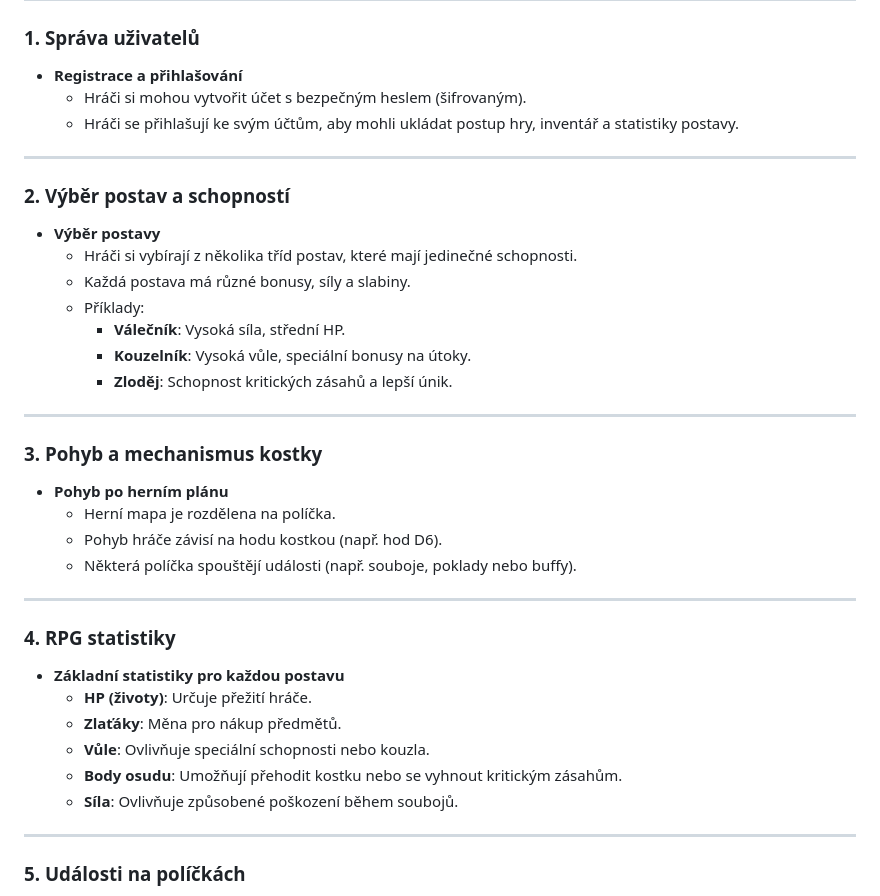
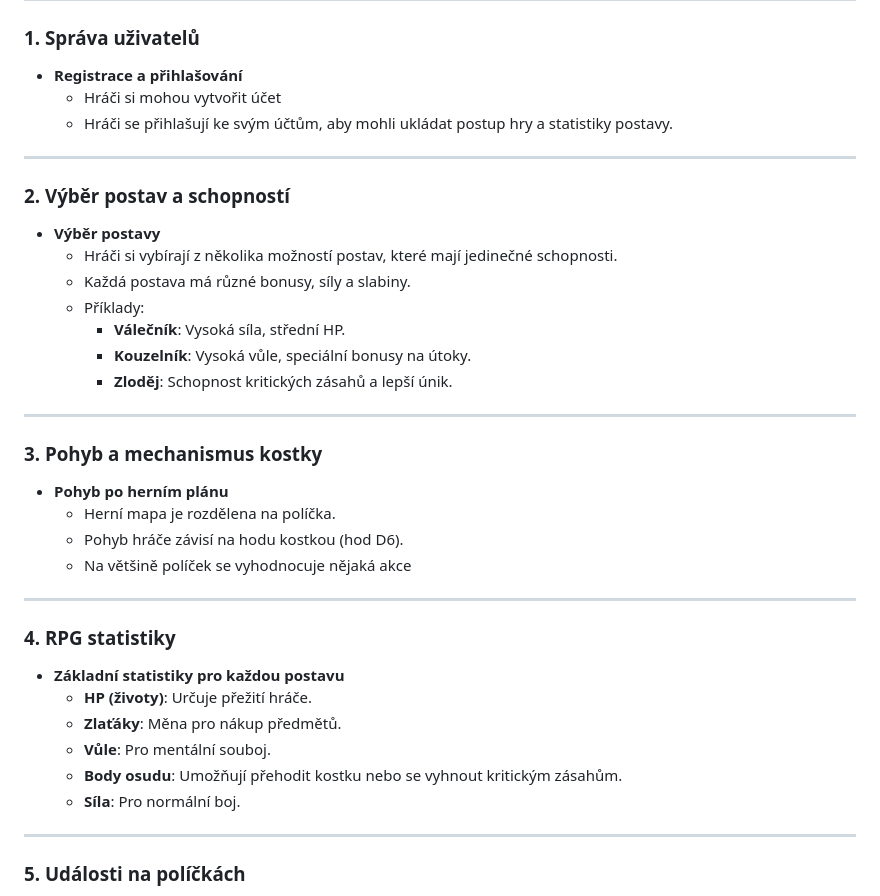
Before and after one commit to pslib-cz/2024-p3a-web-gamebook-m, a Markdown page: README.md, the part around the change. Rendered like a GitHub page.

```diff
--- a/README.md
+++ b/README.md
@@ -2,14 +2,14 @@
 
 ### **1. Správa uživatelů**
 - **Registrace a přihlašování**
-  - Hráči si mohou vytvořit účet s bezpečným heslem (šifrovaným).
-  - Hráči se přihlašují ke svým účtům, aby mohli ukládat postup hry, inventář a statistiky postavy.
+  - Hráči si mohou vytvořit účet
+  - Hráči se přihlašují ke svým účtům, aby mohli ukládat postup hry a statistiky postavy.
 
 ---
 
 ### **2. Výběr postav a schopností**
 - **Výběr postavy**
-  - Hráči si vybírají z několika tříd postav, které mají jedinečné schopnosti.
+  - Hráči si vybírají z několika možností postav, které mají jedinečné schopnosti.
   - Každá postava má různé bonusy, síly a slabiny.
   - Příklady:
     - **Válečník**: Vysoká síla, střední HP.
@@ -21,8 +21,8 @@
 ### **3. Pohyb a mechanismus kostky**
 - **Pohyb po herním plánu**
   - Herní mapa je rozdělena na políčka.
-  - Pohyb hráče závisí na hodu kostkou (např. hod D6).
-  - Některá políčka spouštějí události (např. souboje, poklady nebo buffy).
+  - Pohyb hráče závisí na hodu kostkou (hod D6).
+  - Na většině políček se vyhodnocuje nějaká akce
 
 ---
 
@@ -30,9 +30,9 @@
 - **Základní statistiky pro každou postavu**
   - **HP (životy)**: Určuje přežití hráče.
   - **Zlaťáky**: Měna pro nákup předmětů.
-  - **Vůle**: Ovlivňuje speciální schopnosti nebo kouzla.
+  - **Vůle**: Pro mentální souboj.
   - **Body osudu**: Umožňují přehodit kostku nebo se vyhnout kritickým zásahům.
-  - **Síla**: Ovlivňuje způsobené poškození během soubojů.
+  - **Síla**: Pro normální boj.
 
 ---
 
```
